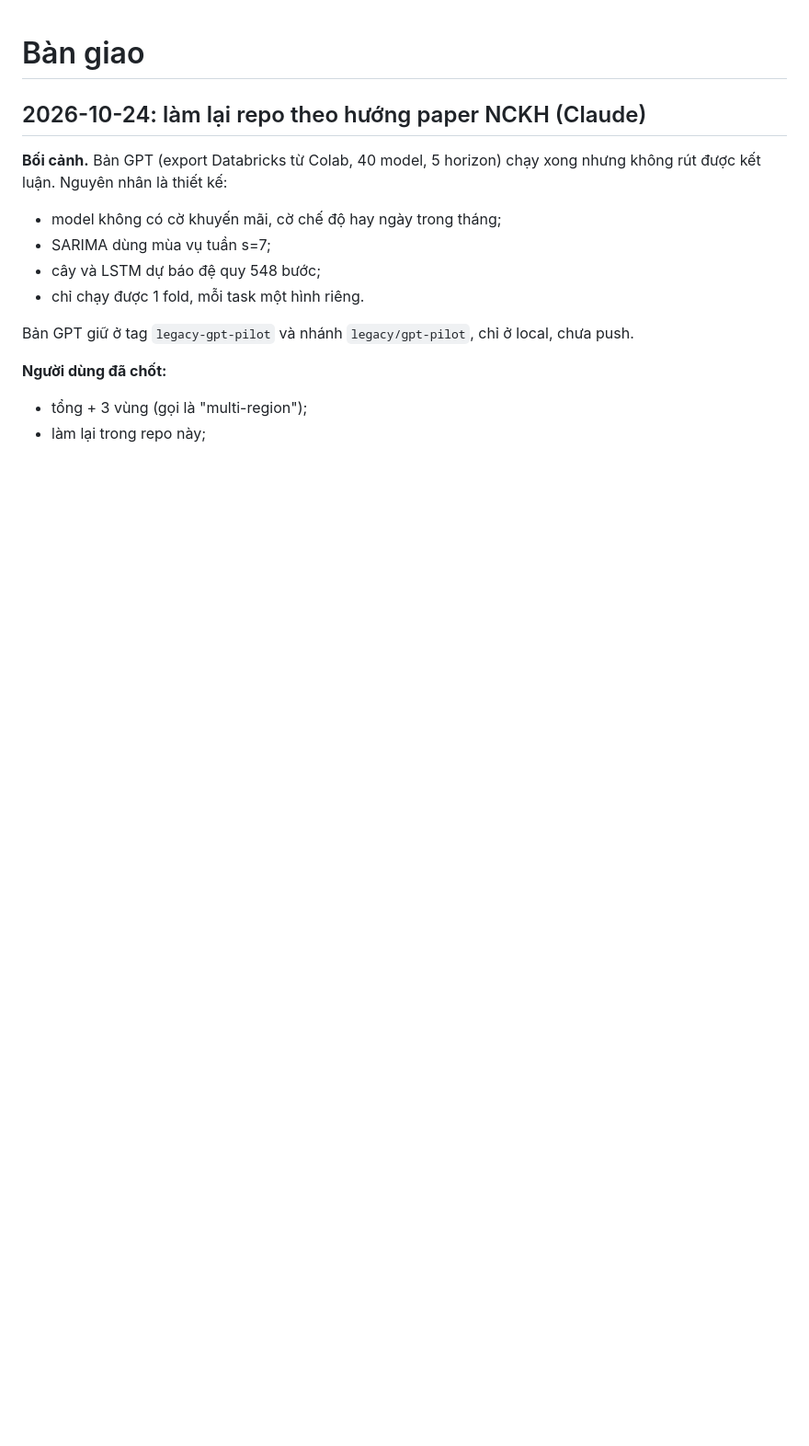
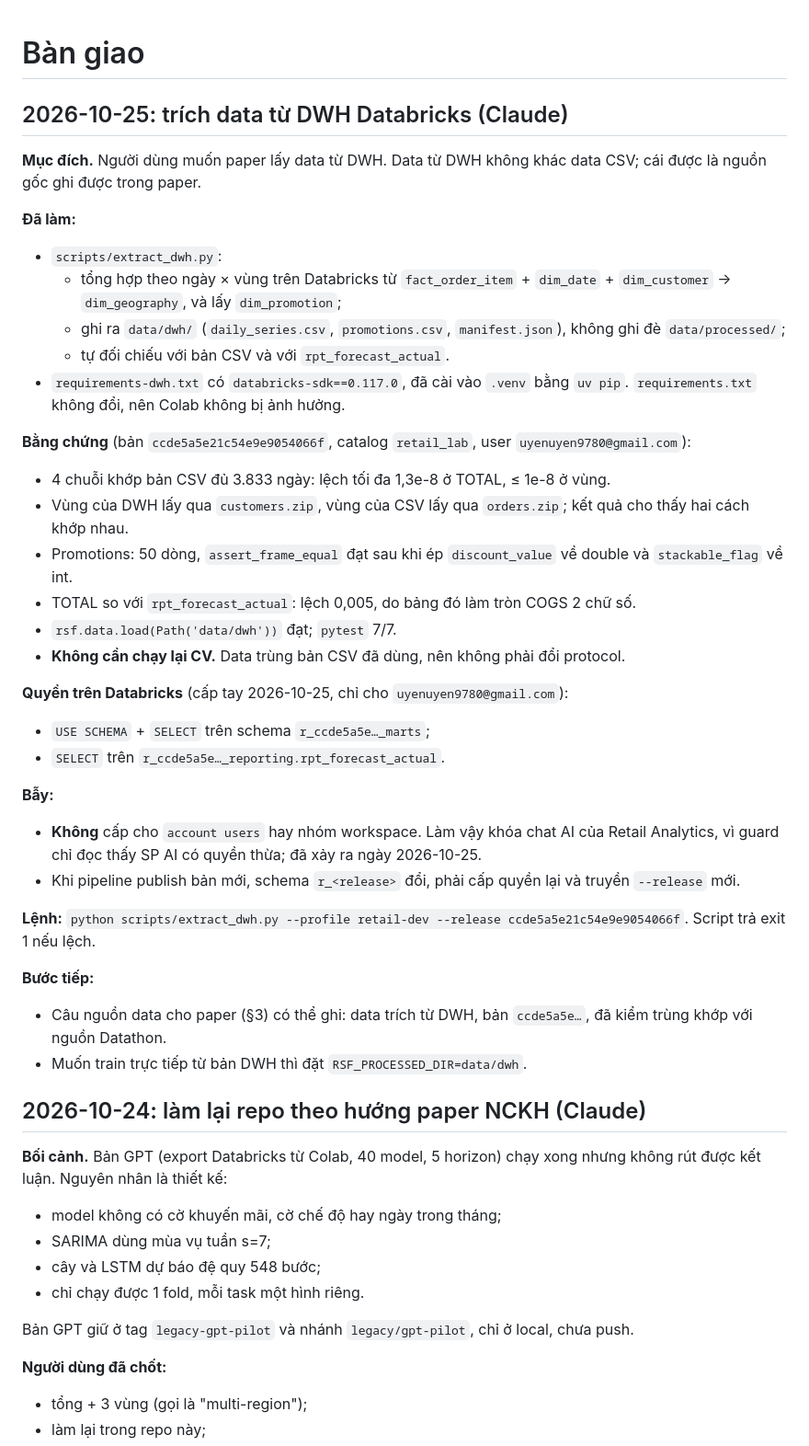
Before and after one commit to myuyen0304/retail-sales-forecasting-research, a Markdown page: HANDOFF.md, the part around the change. Shown at 92% size. Rendered like a GitHub page; blank space fills up the shorter version.

Commit message:
Ghi ban giao trich data DWH va bay cap quyen

```diff
--- a/HANDOFF.md
+++ b/HANDOFF.md
@@ -1,4 +1,37 @@
 # Bàn giao
+
+## 2026-10-25: trích data từ DWH Databricks (Claude)
+
+**Mục đích.** Người dùng muốn paper lấy data từ DWH. Data từ DWH không khác data CSV; cái được là nguồn gốc ghi được trong paper.
+
+**Đã làm:**
+- `scripts/extract_dwh.py`:
+  - tổng hợp theo ngày × vùng trên Databricks từ `fact_order_item` + `dim_date` + `dim_customer` → `dim_geography`, và lấy `dim_promotion`;
+  - ghi ra `data/dwh/` (`daily_series.csv`, `promotions.csv`, `manifest.json`), không ghi đè `data/processed/`;
+  - tự đối chiếu với bản CSV và với `rpt_forecast_actual`.
+- `requirements-dwh.txt` có `databricks-sdk==0.117.0`, đã cài vào `.venv` bằng `uv pip`. `requirements.txt` không đổi, nên Colab không bị ảnh hưởng.
+
+**Bằng chứng** (bản `ccde5a5e21c54e9e9054066f`, catalog `retail_lab`, user `uyenuyen9780@gmail.com`):
+- 4 chuỗi khớp bản CSV đủ 3.833 ngày: lệch tối đa 1,3e-8 ở TOTAL, ≤ 1e-8 ở vùng.
+- Vùng của DWH lấy qua `customers.zip`, vùng của CSV lấy qua `orders.zip`; kết quả cho thấy hai cách khớp nhau.
+- Promotions: 50 dòng, `assert_frame_equal` đạt sau khi ép `discount_value` về double và `stackable_flag` về int.
+- TOTAL so với `rpt_forecast_actual`: lệch 0,005, do bảng đó làm tròn COGS 2 chữ số.
+- `rsf.data.load(Path('data/dwh'))` đạt; `pytest` 7/7.
+- **Không cần chạy lại CV.** Data trùng bản CSV đã dùng, nên không phải đổi protocol.
+
+**Quyền trên Databricks** (cấp tay 2026-10-25, chỉ cho `uyenuyen9780@gmail.com`):
+- `USE SCHEMA` + `SELECT` trên schema `r_ccde5a5e…_marts`;
+- `SELECT` trên `r_ccde5a5e…_reporting.rpt_forecast_actual`.
+
+**Bẫy:**
+- **Không** cấp cho `account users` hay nhóm workspace. Làm vậy khóa chat AI của Retail Analytics, vì guard chỉ đọc thấy SP AI có quyền thừa; đã xảy ra ngày 2026-10-25.
+- Khi pipeline publish bản mới, schema `r_<release>` đổi, phải cấp quyền lại và truyền `--release` mới.
+
+**Lệnh:** `python scripts/extract_dwh.py --profile retail-dev --release ccde5a5e21c54e9e9054066f`. Script trả exit 1 nếu lệch.
+
+**Bước tiếp:**
+- Câu nguồn data cho paper (§3) có thể ghi: data trích từ DWH, bản `ccde5a5e…`, đã kiểm trùng khớp với nguồn Datathon.
+- Muốn train trực tiếp từ bản DWH thì đặt `RSF_PROCESSED_DIR=data/dwh`.
 
 ## 2026-10-24: làm lại repo theo hướng paper NCKH (Claude)
 
```
